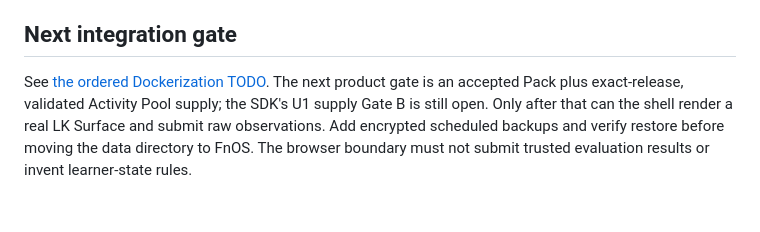
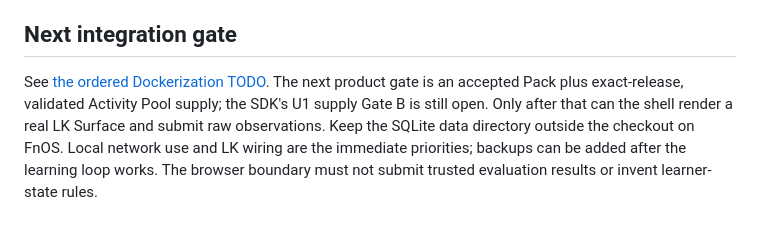
Before and after one commit to jamesyyl/learning-kernel-bailian-selfhosted, a Markdown page: README.md, the part around the change. Rendered like a GitHub page.

Commit message:
docs: prioritize local LK loop over backup setup

```diff
--- a/README.md
+++ b/README.md
@@ -50,4 +50,4 @@ Set `BAILIAN_DATA_PATH` to a NAS directory outside the checkout, for example `/v
 
 ## Next integration gate
 
-See [the ordered Dockerization TODO](docs/DOCKERIZATION_TODO.md). The next product gate is an accepted Pack plus exact-release, validated Activity Pool supply; the SDK's U1 supply Gate B is still open. Only after that can the shell render a real LK Surface and submit raw observations. Add encrypted scheduled backups and verify restore before moving the data directory to FnOS. The browser boundary must not submit trusted evaluation results or invent learner-state rules.
+See [the ordered Dockerization TODO](docs/DOCKERIZATION_TODO.md). The next product gate is an accepted Pack plus exact-release, validated Activity Pool supply; the SDK's U1 supply Gate B is still open. Only after that can the shell render a real LK Surface and submit raw observations. Keep the SQLite data directory outside the checkout on FnOS. Local network use and LK wiring are the immediate priorities; backups can be added after the learning loop works. The browser boundary must not submit trusted evaluation results or invent learner-state rules.
```
